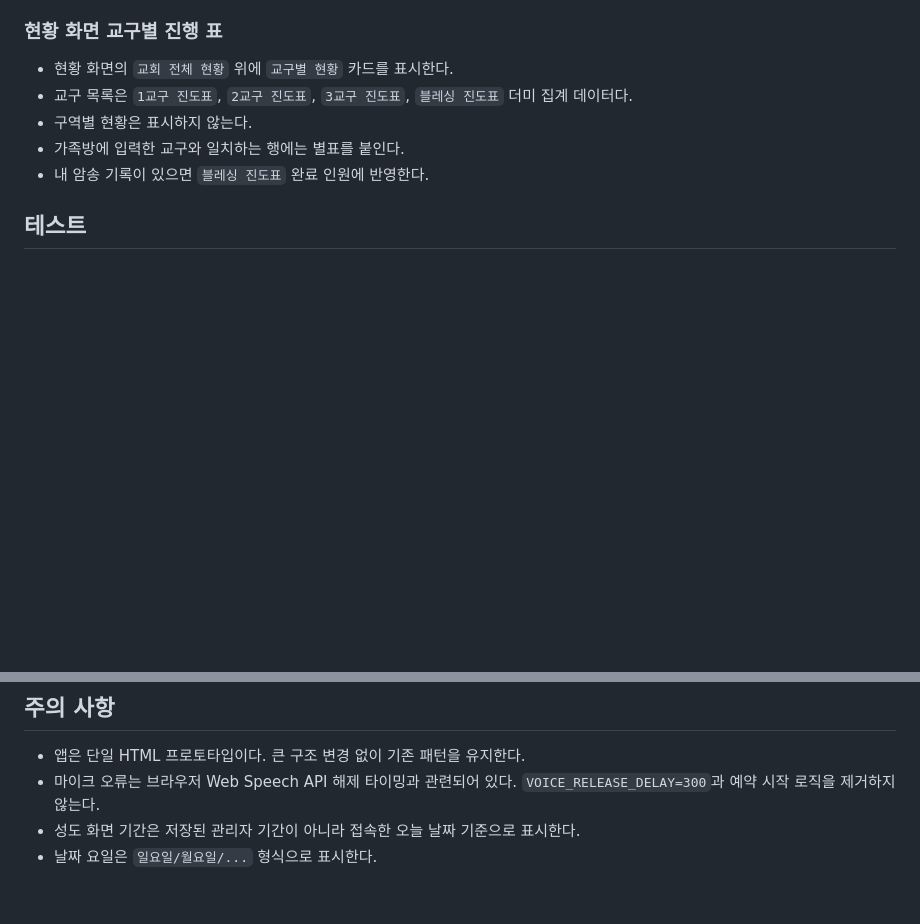
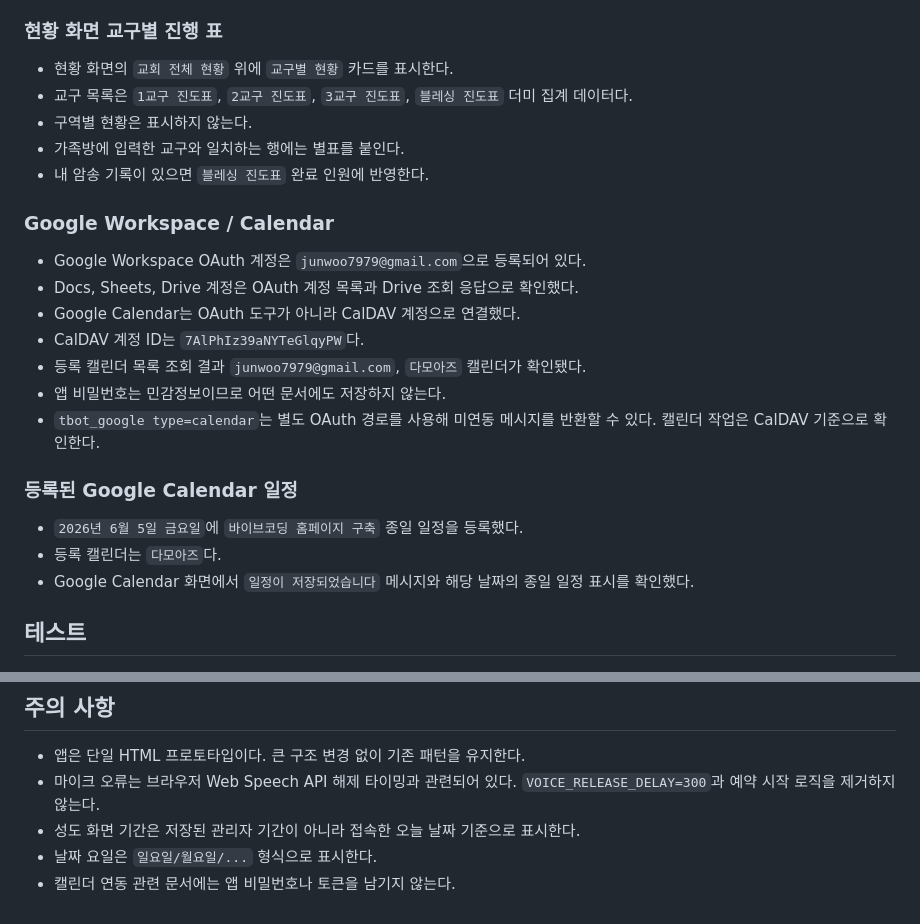
Before and after one commit to junwoo7979-source/PAT_Bible, a Markdown page: docs/CLAUDE_CODE_인수인계.md, 2 parts joined by grey strips. Rendered like a GitHub page; blank space fills up the shorter version.

```diff
--- a/docs/CLAUDE_CODE_인수인계.md
+++ b/docs/CLAUDE_CODE_인수인계.md
@@ -53,6 +53,22 @@
 - 가족방에 입력한 교구와 일치하는 행에는 별표를 붙인다.
 - 내 암송 기록이 있으면 `블레싱 진도표` 완료 인원에 반영한다.
 
+### Google Workspace / Calendar
+
+- Google Workspace OAuth 계정은 `junwoo7979@gmail.com`으로 등록되어 있다.
+- Docs, Sheets, Drive 계정은 OAuth 계정 목록과 Drive 조회 응답으로 확인했다.
+- Google Calendar는 OAuth 도구가 아니라 CalDAV 계정으로 연결했다.
+- CalDAV 계정 ID는 `7AlPhIz39aNYTeGlqyPW`다.
+- 등록 캘린더 목록 조회 결과 `junwoo7979@gmail.com`, `다모아즈` 캘린더가 확인됐다.
+- 앱 비밀번호는 민감정보이므로 어떤 문서에도 저장하지 않는다.
+- `tbot_google type=calendar`는 별도 OAuth 경로를 사용해 미연동 메시지를 반환할 수 있다. 캘린더 작업은 CalDAV 기준으로 확인한다.
+
+### 등록된 Google Calendar 일정
+
+- `2026년 6월 5일 금요일`에 `바이브코딩 홈페이지 구축` 종일 일정을 등록했다.
+- 등록 캘린더는 `다모아즈`다.
+- Google Calendar 화면에서 `일정이 저장되었습니다` 메시지와 해당 날짜의 종일 일정 표시를 확인했다.
+
 ## 테스트
 
 - `tests\voice-recognition-lifecycle.test.cjs`
@@ -90,3 +106,4 @@
 - 마이크 오류는 브라우저 Web Speech API 해제 타이밍과 관련되어 있다. `VOICE_RELEASE_DELAY=300`과 예약 시작 로직을 제거하지 않는다.
 - 성도 화면 기간은 저장된 관리자 기간이 아니라 접속한 오늘 날짜 기준으로 표시한다.
 - 날짜 요일은 `일요일/월요일/...` 형식으로 표시한다.
+- 캘린더 연동 관련 문서에는 앱 비밀번호나 토큰을 남기지 않는다.
```
Also changed, not shown: docs/실행내역서.md (+30 -0 lines).
